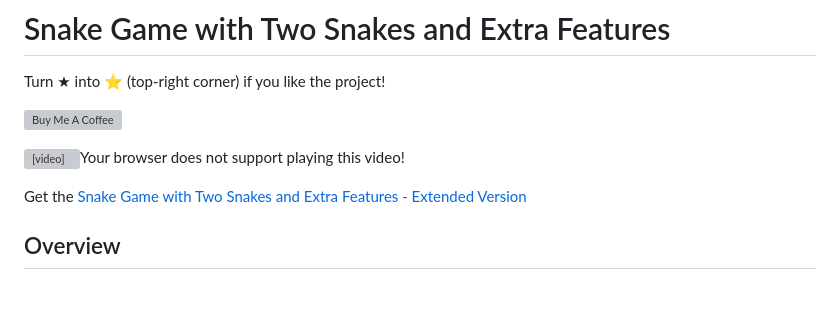
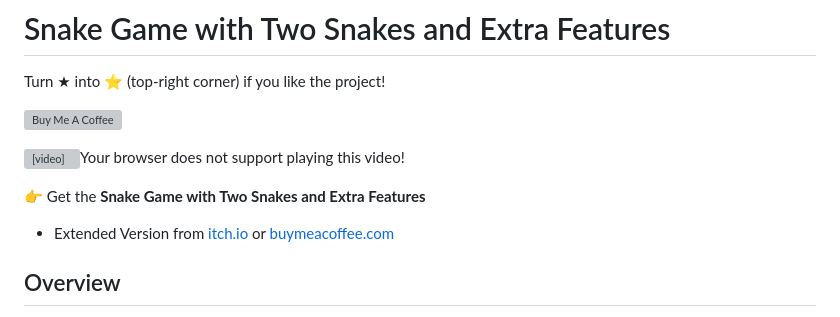
Before and after one commit to pazoff/Snake-Game-with-Two-Snakes, a Markdown page: README.md, the part around the change. Drawn GitHub-style; blank space fills up the shorter version; grey boxes are pictures that could not be loaded.

```diff
--- a/README.md
+++ b/README.md
@@ -5,7 +5,9 @@ Turn ★ into ⭐ (top-right corner) if you like the project!
 
 <video src="https://github.com/user-attachments/assets/5aa0a84d-6701-4280-938a-3fc3275dd1ec" controls="controls">Your browser does not support playing this video!</video>
 
-Get the <a href="https://buymeacoffee.com/pazoff/snake-game-two-snakes-extra-features-extended-version/" target="_blank">Snake Game with Two Snakes and Extra Features - Extended Version</a>
+
+👉 Get the <b>Snake Game with Two Snakes and Extra Features
+- Extended Version</b> from <a href="https://pazoff.itch.io/snake-game-with-two-snakes" target="_blank">itch.io</a> or <a href="https://buymeacoffee.com/pazoff/snake-game-two-snakes-extra-features-extended-version/" target="_blank">buymeacoffee.com</a>
 
 ## Overview
 This is a modern take on the classic Snake game, built using [p5.js](https://p5js.org/). The game features two snakes (one player-controlled and one AI-controlled or both AI-controlled), dynamic obstacles, a central cannon, various food types, and power-ups. It supports both desktop (keyboard controls) and mobile (on-screen buttons) gameplay, with customizable settings and sound effects. The game is designed to be engaging with strategic elements, such as score penalties for collisions, temporary boosts from power-ups, and a cannon that interacts with the snakes.
```
